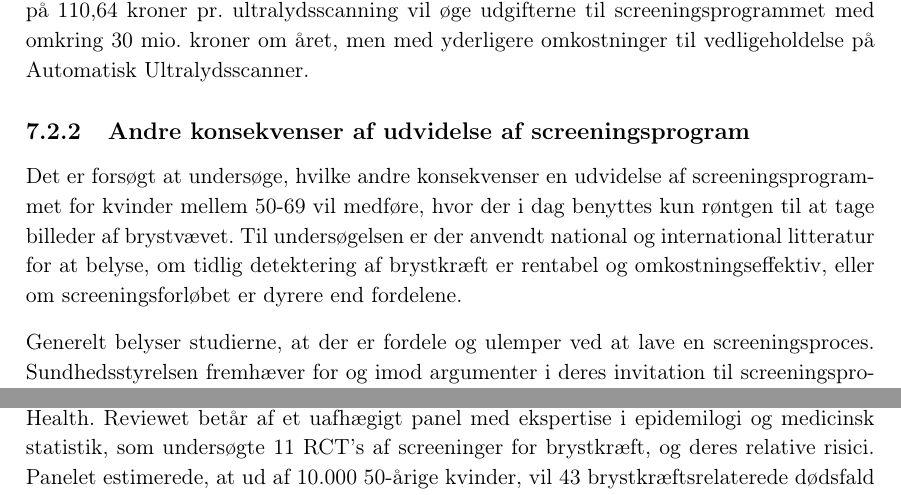
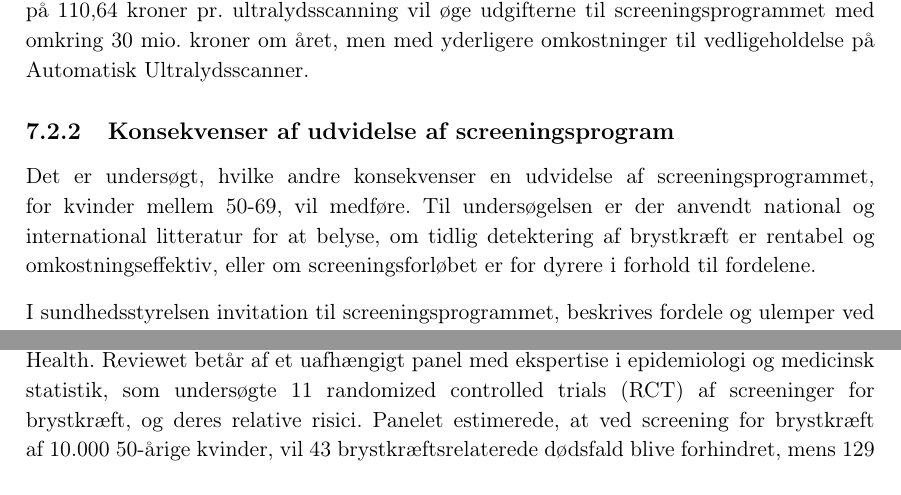
Before and after one commit to zeroregard/Automatic-Sonography, a LaTeX book (Rapportskrivning/LaTeX/Projektrapport.tex, which reads Rapportskrivning/LaTeX/rfiler/Analyser.tex): two parts of page 23 of 44, joined at a grey line, cut so that both start at the same text. Compiled offline with pdfLaTeX.

Commit message:
REttelser til analyse - konsekvens af screening.

```diff
--- a/Rapportskrivning/LaTeX/rfiler/Analyser.tex
+++ b/Rapportskrivning/LaTeX/rfiler/Analyser.tex
@@ -86,10 +86,10 @@ Analysen er et overslag og ikke en nøje udført business case, da alle udregnin
 
 Der bliver i Danmark udført omkring 270.000 mammografiundersøgelser om året, som en del af screeningsprogrammet \ref{esundhed}. Det betyder, at Automatisk Ultralydsscanner med en pris på 110,64 kroner pr. ultralydsscanning vil øge udgifterne til screeningsprogrammet med omkring 30 mio. kroner om året, men med yderligere omkostninger til vedligeholdelse på Automatisk Ultralydsscanner.
 
-\subsection{Andre konsekvenser af udvidelse af screeningsprogram}
-Det er forsøgt at undersøge, hvilke andre konsekvenser en udvidelse af screeningsprogrammet for kvinder mellem 50-69 vil medføre, hvor der i dag benyttes kun røntgen til at tage billeder af brystvævet. Til undersøgelsen er der anvendt national og international litteratur for at belyse, om tidlig detektering af brystkræft er rentabel og omkostningseffektiv, eller om screeningsforløbet er dyrere end fordelene.
+\subsection{Konsekvenser af udvidelse af screeningsprogram}
+Det er undersøgt, hvilke andre konsekvenser en udvidelse af screeningsprogrammet, for kvinder mellem 50-69, vil medføre. Til undersøgelsen er der anvendt national og international litteratur for at belyse, om tidlig detektering af brystkræft er rentabel og omkostningseffektiv, eller om screeningsforløbet er for dyrere i forhold til fordelene.
 
-Generelt belyser studierne, at der er fordele og ulemper ved at lave en screeningsproces. Sundhedsstyrelsen fremhæver for og imod argumenter i deres invitation til screeningsprogrammet \ref{Argumenter}. Argumenterne for er, at det er et bedre at behandle brystkræft på et tidligere tidspunkt, og der reddes omkring 6 ud af 1.000 kvinder fra at dø. Argumenterne imod er, at 13 ud af 1.000 kvinder vil blive udsat for overdiagnosticering, og screeninger kan give falsk tryghed eller svulsterne er godartede.
+I sundhedsstyrelsen invitation til screeningsprogrammet, beskrives fordele og ulemper ved screening. Argumenterne for screening er, at det er bedre at behandle brystkræft på et tidligere stadie, og at der derved kan reddes omkring 6 ud af 1.000 kvinder fra at dø. Argumenterne imod er, at 13 ud af 1.000 kvinder vil blive udsat for overdiagnosticering og at screeninger kan give falsk tryghed, hvis de ikke viser tegn på knuder \cite{Argumenter}.
 
-Overdiagnosticering undersøges i reviewet ”The benefits and harms of breast cancer screening: an independent review (2012)” \ref{Panel} fra Department of Epidemiology and Public Health. Reviewet betår af et uafhægigt panel med ekspertise i epidemilogi og medicinsk statistik, som undersøgte 11 RCT’s af screeninger for brystkræft, og deres relative risici. Panelet estimerede, at ud af 10.000 50-årige kvinder, vil 43 brystkræftsrelaterede dødsfald blive forhindret, mens 129 vil være overdiagnosticeret. Et Cochrane review har lavet en randomized controlled trial (RCT), som sammenligner to grupper, hvoraf den ene udsættes for mammografi screeninger. Forfatterne konkluderer, at screening reducerer brystkræft med 15\%, mens 30\% overdiagnosticeres og får overbehandling. Det betyder, at flere kvinder vil opleve at blive diagnosticeret, fordi de har gennemgået screeningen\ref{Gotzche}.
+Overdiagnosticering undersøges i reviewet ”The benefits and harms of breast cancer screening: an independent review (2012)” \ref{Panel} fra Department of Epidemiology and Public Health. Reviewet betår af et uafhængigt panel med ekspertise i epidemiologi og medicinsk statistik, som undersøgte 11 randomized controlled trials (RCT) af screeninger for brystkræft, og deres relative risici. Panelet estimerede, at ved screening for brystkræft af 10.000 50-årige kvinder, vil 43 brystkræftsrelaterede dødsfald blive forhindret, mens 129 vil blive overdiagnosticeret \ref{Panel}.
 
```
Also changed, not shown: Rapportskrivning/LaTeX/rfiler/Forkortelser.tex (+3 -0 lines), Rapportskrivning/LaTeX/rfiler/Analyser.tex (14 more changed lines).
